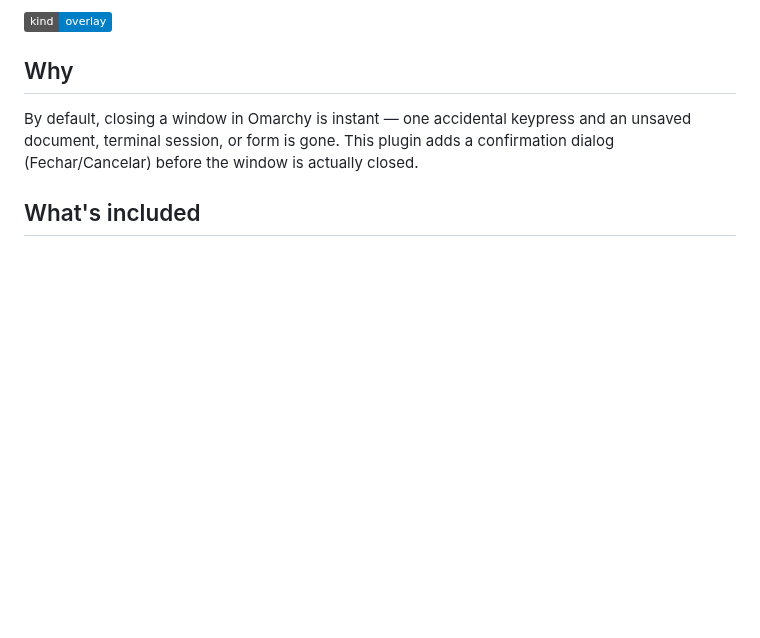
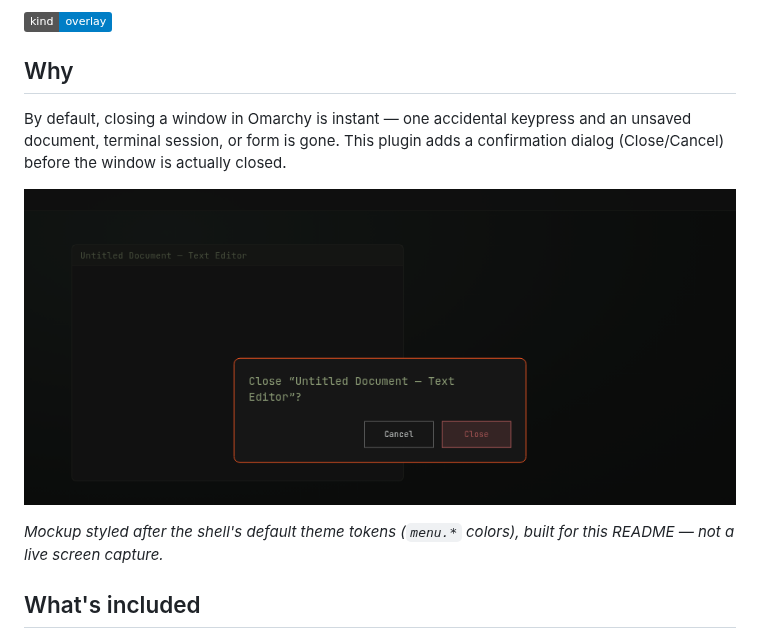
Before and after one commit to flaviozantut/omarchy-close-confirm, a Markdown page: README.md, the part around the change. GitHub-like rendering; pictures changed too: screenshots/confirm-dialog.png (added); badges without logos; blank space fills up the shorter version.

Commit message:
Switch dialog copy to English and add a mockup screenshot
Published plugin text now matches the English README/manifest. The
screenshot is a static HTML/CSS mockup rendered headlessly (styled
after the shell's default theme tokens), not a capture of a live
desktop, to avoid exposing any real screen content in a public repo.

Co-Authored-By: Claude Sonnet 5 <noreply@anthropic.com>
Claude-Session: https://claude.ai/code/session_01HZsvtACD3A1Ctb1rV9S7DR

```diff
--- a/README.md
+++ b/README.md
@@ -9,7 +9,12 @@ before closing the focused window, instead of closing it instantly.
 
 By default, closing a window in Omarchy is instant — one accidental keypress
 and an unsaved document, terminal session, or form is gone. This plugin adds
-a confirmation dialog (Fechar/Cancelar) before the window is actually closed.
+a confirmation dialog (Close/Cancel) before the window is actually closed.
+
+![Close confirmation dialog](screenshots/confirm-dialog.png)
+
+*Mockup styled after the shell's default theme tokens (`menu.*` colors),
+built for this README — not a live screen capture.*
 
 ## What's included
 
```
Also changed, not shown: 1 other file.
